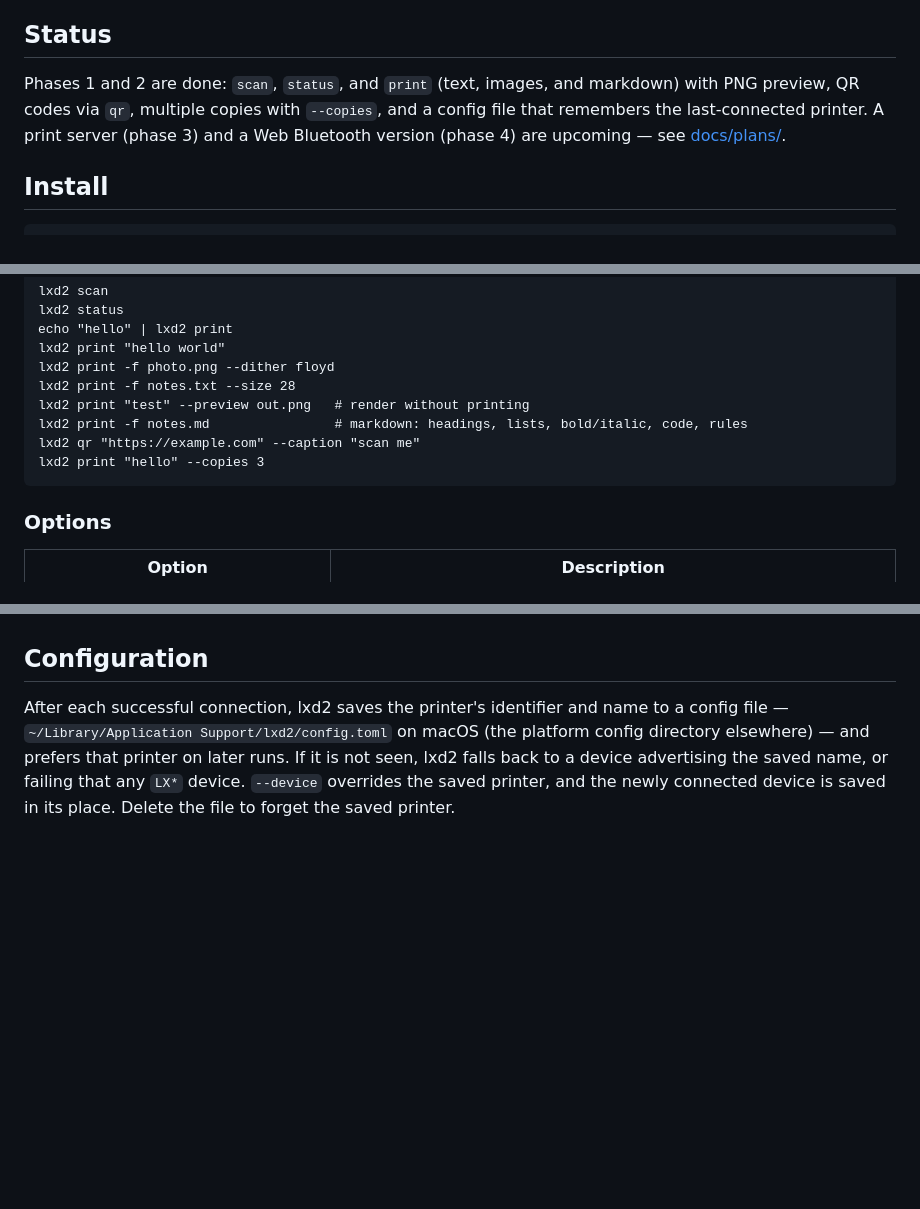
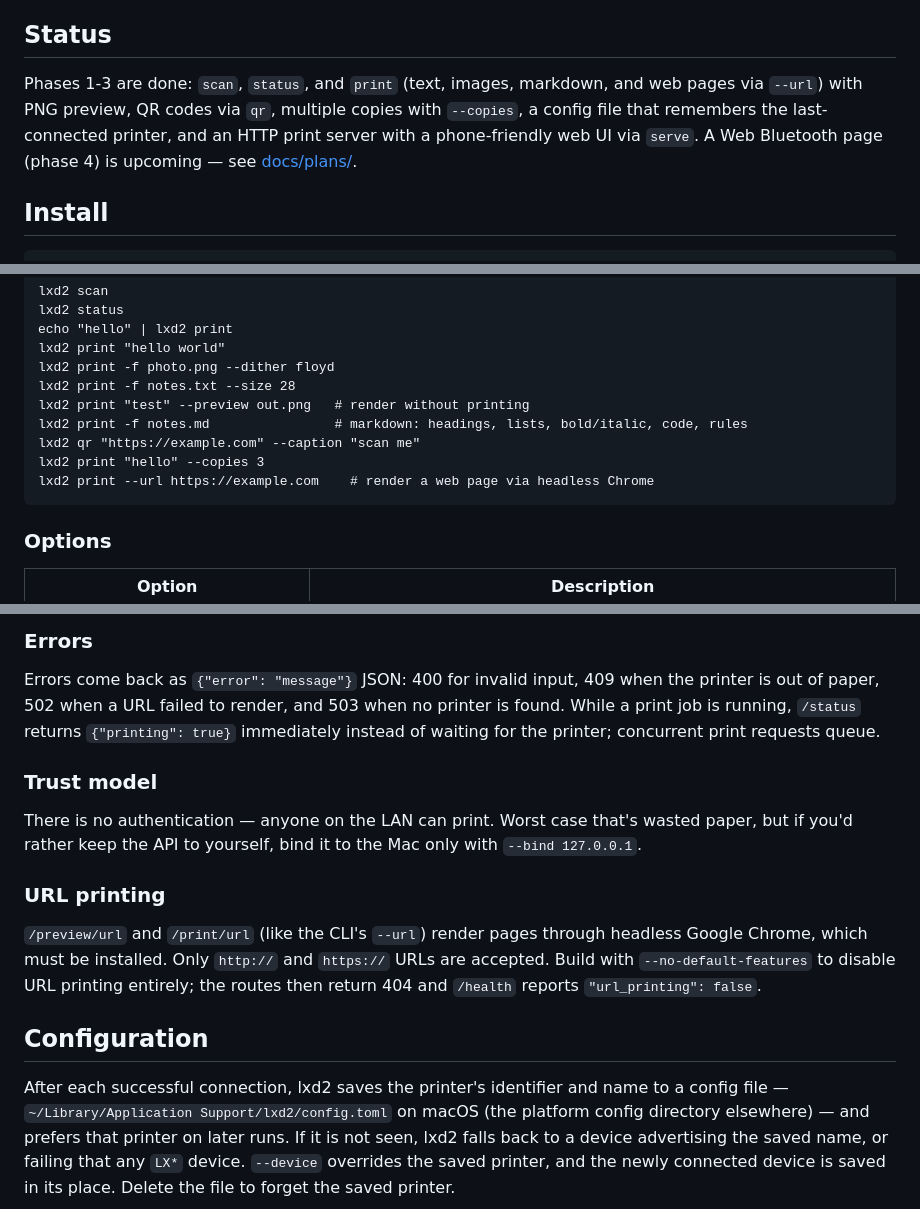
Before and after one commit to cicloid/printable, a Markdown page: README.md, 3 parts joined by grey strips. Rendered like a GitHub page; blank space fills up the shorter version.

````diff
--- a/README.md
+++ b/README.md
@@ -4,7 +4,7 @@ A Rust CLI for printing to LX-D02 / LX-D2 Bluetooth thermal printers (the "Funny
 
 ## Status
 
-Phases 1 and 2 are done: `scan`, `status`, and `print` (text, images, and markdown) with PNG preview, QR codes via `qr`, multiple copies with `--copies`, and a config file that remembers the last-connected printer. A print server (phase 3) and a Web Bluetooth version (phase 4) are upcoming — see [docs/plans/](docs/plans/).
+Phases 1-3 are done: `scan`, `status`, and `print` (text, images, markdown, and web pages via `--url`) with PNG preview, QR codes via `qr`, multiple copies with `--copies`, a config file that remembers the last-connected printer, and an HTTP print server with a phone-friendly web UI via `serve`. A Web Bluetooth page (phase 4) is upcoming — see [docs/plans/](docs/plans/).
 
 ## Install
 
@@ -31,6 +31,7 @@ lxd2 print "test" --preview out.png   # render without printing
 lxd2 print -f notes.md                # markdown: headings, lists, bold/italic, code, rules
 lxd2 qr "https://example.com" --caption "scan me"
 lxd2 print "hello" --copies 3
+lxd2 print --url https://example.com    # render a web page via headless Chrome
 ```
 
 ### Options
@@ -71,3 +118,15 @@ Invalid command-line usage also exits 2 (clap's convention).
+### Errors
+
+Errors come back as `{"error": "message"}` JSON: 400 for invalid input, 409 when the printer is out of paper, 502 when a URL failed to render, and 503 when no printer is found. While a print job is running, `/status` returns `{"printing": true}` immediately instead of waiting for the printer; concurrent print requests queue.
+
+### Trust model
+
+There is no authentication — anyone on the LAN can print. Worst case that's wasted paper, but if you'd rather keep the API to yourself, bind it to the Mac only with `--bind 127.0.0.1`.
+
+### URL printing
+
+`/preview/url` and `/print/url` (like the CLI's `--url`) render pages through headless Google Chrome, which must be installed. Only `http://` and `https://` URLs are accepted. Build with `--no-default-features` to disable URL printing entirely; the routes then return 404 and `/health` reports `"url_printing": false`.
+
 ## Configuration
 
 After each successful connection, lxd2 saves the printer's identifier and name to a config file — `~/Library/Application Support/lxd2/config.toml` on macOS (the platform config directory elsewhere) — and prefers that printer on later runs. If it is not seen, lxd2 falls back to a device advertising the saved name, or failing that any `LX*` device. `--device` overrides the saved printer, and the newly connected device is saved in its place. Delete the file to forget the saved printer.
````
Also changed, not shown: other parts of README.md (+46 -0 lines).
